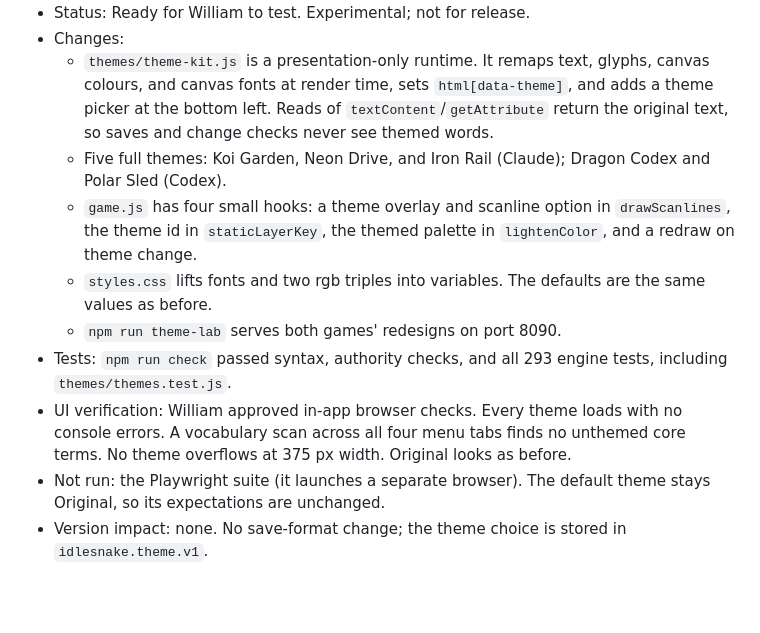
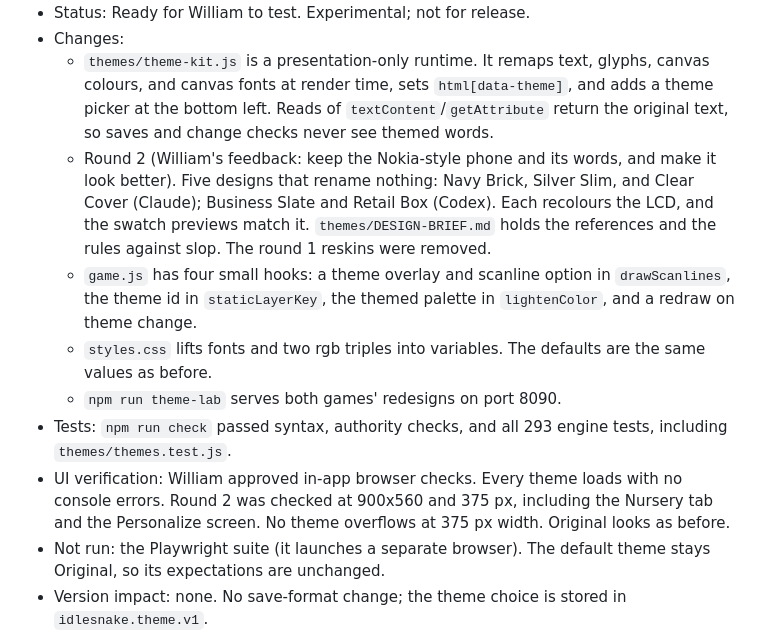
Before and after one commit to wehinson/IdleSnake, a Markdown page: BRANCHES.md, the part around one of its changes. Drawn GitHub-style; blank space fills up the shorter version.

```diff
--- a/BRANCHES.md
+++ b/BRANCHES.md
@@ -8,11 +8,11 @@
 - Status: Ready for William to test. Experimental; not for release.
 - Changes:
   - `themes/theme-kit.js` is a presentation-only runtime. It remaps text, glyphs, canvas colours, and canvas fonts at render time, sets `html[data-theme]`, and adds a theme picker at the bottom left. Reads of `textContent`/`getAttribute` return the original text, so saves and change checks never see themed words.
-  - Five full themes: Koi Garden, Neon Drive, and Iron Rail (Claude); Dragon Codex and Polar Sled (Codex).
+  - Round 2 (William's feedback: keep the Nokia-style phone and its words, and make it look better). Five designs that rename nothing: Navy Brick, Silver Slim, and Clear Cover (Claude); Business Slate and Retail Box (Codex). Each recolours the LCD, and the swatch previews match it. `themes/DESIGN-BRIEF.md` holds the references and the rules against slop. The round 1 reskins were removed.
   - `game.js` has four small hooks: a theme overlay and scanline option in `drawScanlines`, the theme id in `staticLayerKey`, the themed palette in `lightenColor`, and a redraw on theme change.
   - `styles.css` lifts fonts and two rgb triples into variables. The defaults are the same values as before.
   - `npm run theme-lab` serves both games' redesigns on port 8090.
 - Tests: `npm run check` passed syntax, authority checks, and all 293 engine tests, including `themes/themes.test.js`.
-- UI verification: William approved in-app browser checks. Every theme loads with no console errors. A vocabulary scan across all four menu tabs finds no unthemed core terms. No theme overflows at 375 px width. Original looks as before.
+- UI verification: William approved in-app browser checks. Every theme loads with no console errors. Round 2 was checked at 900x560 and 375 px, including the Nursery tab and the Personalize screen. No theme overflows at 375 px width. Original looks as before.
 - Not run: the Playwright suite (it launches a separate browser). The default theme stays Original, so its expectations are unchanged.
 - Version impact: none. No save-format change; the theme choice is stored in `idlesnake.theme.v1`.
```
Also changed, not shown: other parts of BRANCHES.md (+1 -1 lines).
